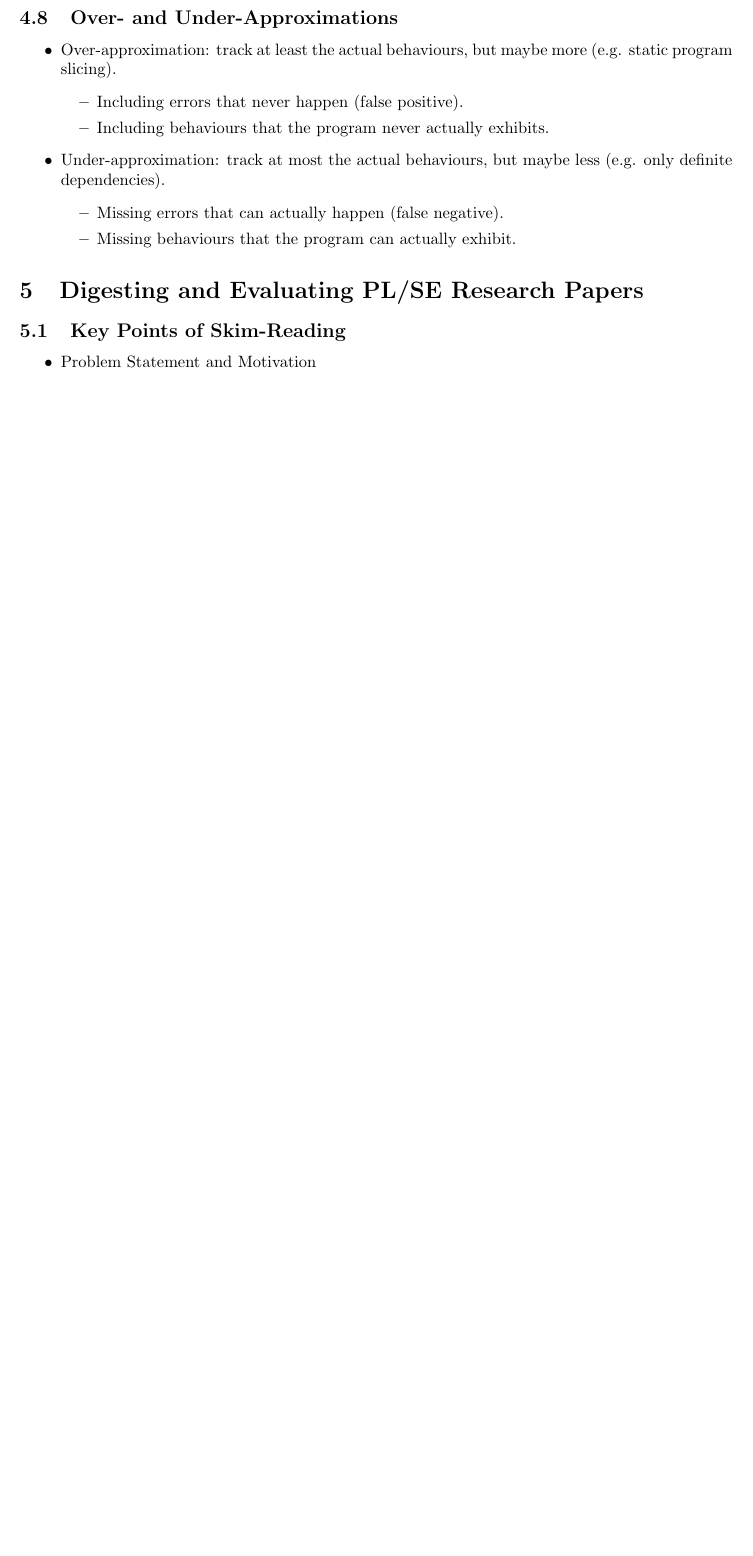
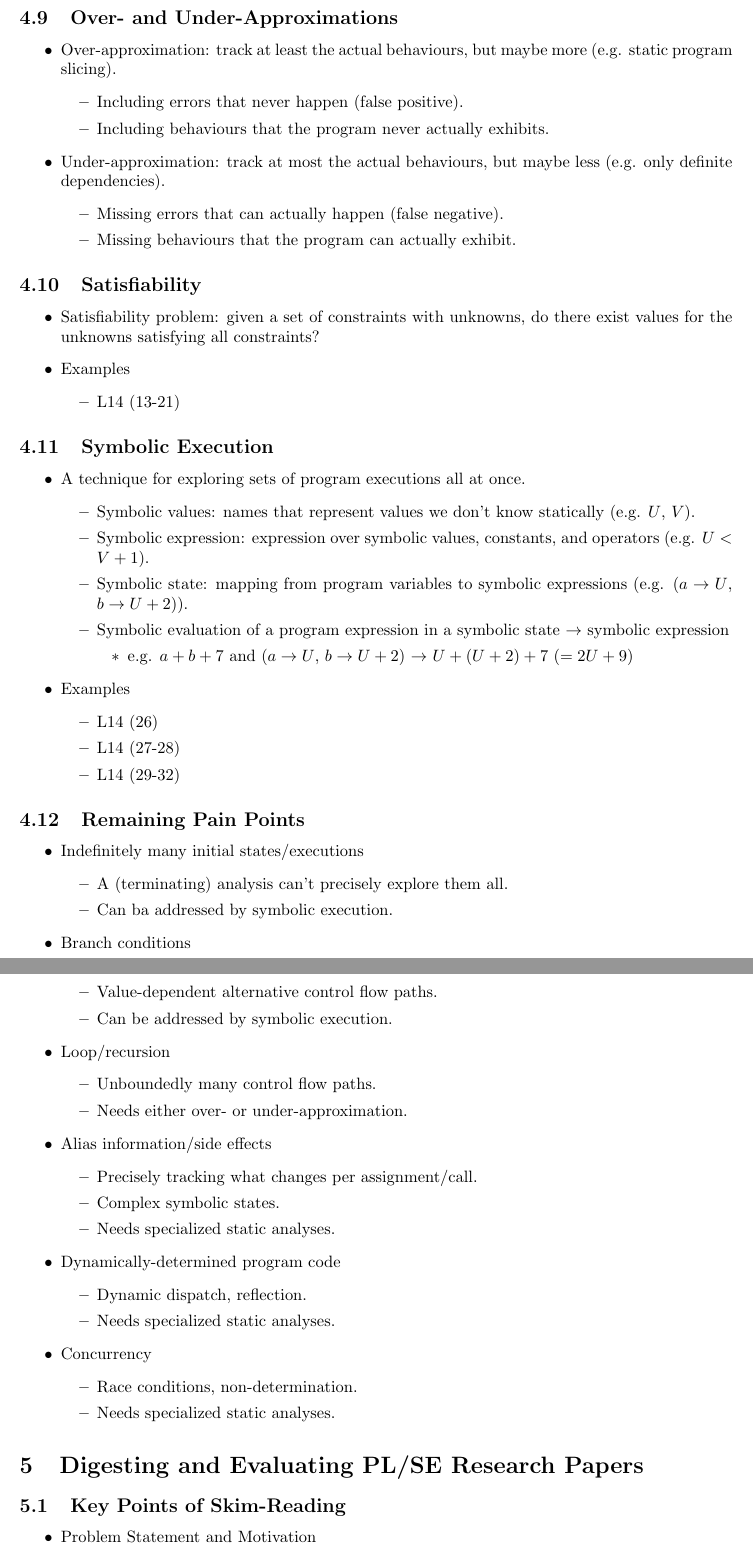
Before and after one commit to algobot76/cpsc410-notes, a LaTeX document (main.tex): part of page 8 of 9 before the commit and two parts of pages 10 and 11 of 12 after it, the two joined at a grey line, cut so that both start at the same text, the shorter picture padded with empty space. Compiled offline with pdfLaTeX.

Commit message:
Updates from Overleaf

```diff
--- a/main.tex
+++ b/main.tex
@@ -3,6 +3,10 @@
 \usepackage[a4paper, total={6in, 8in}]{geometry}
 
 \usepackage[normalem]{ulem}
+\usepackage{graphicx}
+\usepackage{float}
+
+\graphicspath{ {./images/} }
 
 \title{CPSC 410 Notes}
 \author{Kaitian Xie}
@@ -267,6 +358,73 @@
     \end{itemize}
 \end{itemize}
 
+\subsection{Satisfiability}
+
+\begin{itemize}
+    \item Satisfiability problem: given a set of constraints with unknowns, do there exist values for the unknowns satisfying all constraints?
+    \item Examples
+    \begin{itemize}
+        \item L14 (13-21)
+    \end{itemize}
+\end{itemize}
+
+\subsection{Symbolic Execution}
+
+\begin{itemize}
+    \item A technique for exploring sets of program executions all at once.
+    \begin{itemize}
+        \item Symbolic values: names that represent values we don't know statically (e.g. $U$, $V$).
+        \item Symbolic expression: expression over symbolic values, constants, and operators (e.g. $U < V + 1$).
+        \item Symbolic state: mapping from program variables to symbolic expressions (e.g. ($a \rightarrow U$, $b \rightarrow U + 2$)).
+        \item Symbolic evaluation of a program expression in a symbolic state $\rightarrow$ symbolic expression
+        \begin{itemize}
+            \item e.g. $a + b + 7$ and ($a \rightarrow U$, $b \rightarrow U + 2$) $\rightarrow$ $U + (U + 2) + 7$ ($= 2U + 9$)
+        \end{itemize}
+    \end{itemize}
+    \item Examples
+    \begin{itemize}
+        \item L14 (26)
+        \item L14 (27-28)
+        \item L14 (29-32)
+    \end{itemize}
+\end{itemize}
+
+\subsection{Remaining Pain Points}
+
+\begin{itemize}
+    \item Indefinitely many initial states/executions
+    \begin{itemize}
+        \item A (terminating) analysis can't precisely explore them all.
+        \item Can ba addressed by symbolic execution.
+    \end{itemize}
+    \item Branch conditions
+    \begin{itemize}
+        \item Value-dependent alternative control ﬂow paths.
+        \item Can be addressed by symbolic execution.
+    \end{itemize}
+    \item Loop/recursion
+    \begin{itemize}
+        \item Unboundedly many control ﬂow paths.
+        \item Needs either over- or under-approximation.
+    \end{itemize}
+    \item Alias information/side effects
+    \begin{itemize}
+        \item Precisely tracking what changes per assignment/call.
+        \item Complex symbolic states.
+        \item Needs specialized static analyses.
+    \end{itemize}
+    \item Dynamically-determined program code
+    \begin{itemize}
+        \item Dynamic dispatch, reflection.
+        \item Needs specialized static analyses.
+    \end{itemize}
+    \item Concurrency
+    \begin{itemize}
+        \item Race conditions, non-determination.
+        \item Needs specialized static analyses.
+    \end{itemize}
+\end{itemize}
+
 \section{Digesting and Evaluating PL/SE Research Papers}
 
 \subsection{Key Points of Skim-Reading}
```
Also changed, not shown: images/the_empirical_method.png (added), main.tex (93 more changed lines).
